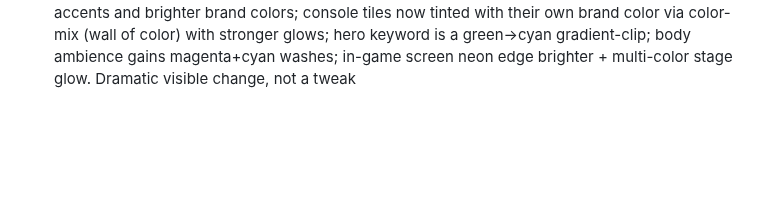
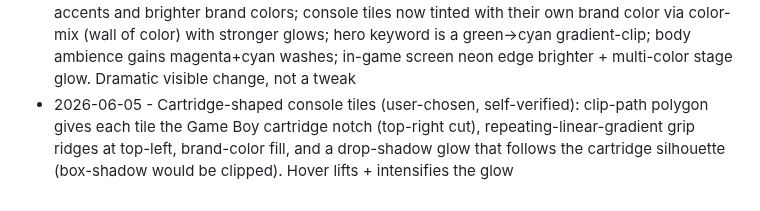
Before and after one commit to Cludes/cludecade, a Markdown page: PROGRESS.md, the part around the change. Rendered like a GitHub page; blank space fills up the shorter version.

Commit message:
Log cartridge-shaped tiles

```diff
--- a/PROGRESS.md
+++ b/PROGRESS.md
@@ -117,3 +117,4 @@ Autonomous improvement log. One line per shipped item: date, what shipped, commi
 - 2026-06-05 - Design-system unification: load-view primary button now matches the new clean hero CTA; example/recent game rows use the shared gradient-card material with hover lift and rounded corners; footer gets a top divider + breathing room
 - 2026-06-05 - Mobile hardening: scaled hero title to fixed rem (no vw feedback loop), eyebrow chip wraps/shrinks, overflow-x guard. NOTE: headless Edge clamps window to ~500px min width and crops to the requested size, so <500px screenshots falsely show right-edge clipping - verify mobile at 500px+ or on a real device
 - 2026-06-05 - VIVID NEON ARCADE overhaul (user-chosen direction, self-verified): replaced muddy olive #9bbc0f with electric green #a6ff1a, added cyan #2ee9ff + magenta #ff2fd6 accents and brighter brand colors; console tiles now tinted with their own brand color via color-mix (wall of color) with stronger glows; hero keyword is a green->cyan gradient-clip; body ambience gains magenta+cyan washes; in-game screen neon edge brighter + multi-color stage glow. Dramatic visible change, not a tweak
+- 2026-06-05 - Cartridge-shaped console tiles (user-chosen, self-verified): clip-path polygon gives each tile the Game Boy cartridge notch (top-right cut), repeating-linear-gradient grip ridges at top-left, brand-color fill, and a drop-shadow glow that follows the cartridge silhouette (box-shadow would be clipped). Hover lifts + intensifies the glow
```
